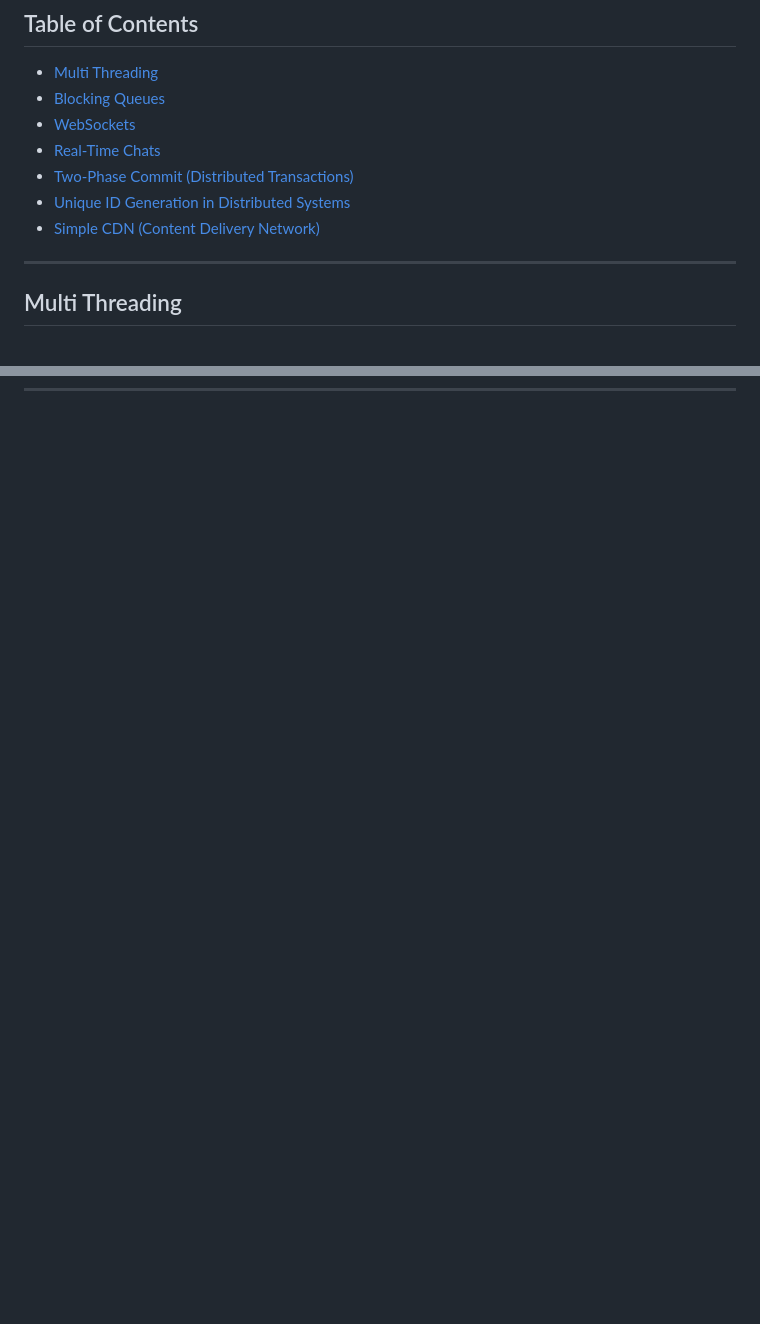
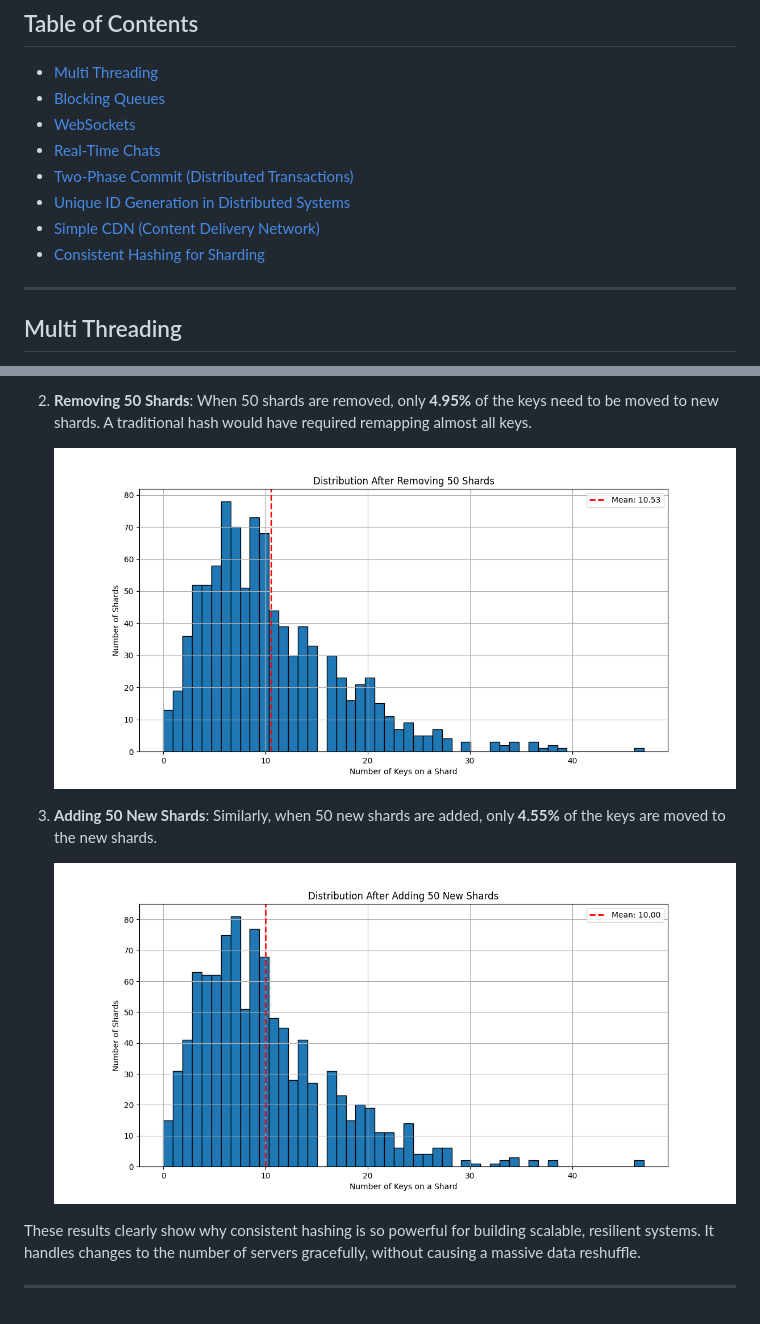
Before and after one commit to Gaurav-Pande/system-design-prototypes, a Markdown page: README.md, 2 parts joined by grey strips. GitHub-like rendering; pictures changed too: ConsistentHashing/images/distribution_after_adding_50_new_shards.png (added), ConsistentHashing/images/distribution_after_removing_50_shards.png (added); blank space fills up the shorter version.

Commit message:
consistent hashing

```diff
--- a/README.md
+++ b/README.md
@@ -12,6 +12,7 @@ A collection of fun, hands-on prototypes to learn and remember key system design
 - [Two-Phase Commit (Distributed Transactions)](#two-phase-commit-distributed-transactions)
 - [Unique ID Generation in Distributed Systems](#unique-id-generation-in-distributed-systems)
 - [Simple CDN (Content Delivery Network)](#simple-cdn-content-delivery-network)
+- [Consistent Hashing for Sharding](#consistent-hashing-for-sharding)
 
 ---
 
@@ -148,0 +202,11 @@ This simple prototype demonstrates the core idea behind real-world CDNs like Clo
+2.  **Removing 50 Shards**: When 50 shards are removed, only **4.95%** of the keys need to be moved to new shards. A traditional hash would have required remapping almost all keys.
+
+    ![Distribution After Removing Shards](ConsistentHashing/images/distribution_after_removing_50_shards.png)
+
+3.  **Adding 50 New Shards**: Similarly, when 50 new shards are added, only **4.55%** of the keys are moved to the new shards.
+
+    ![Distribution After Adding Shards](ConsistentHashing/images/distribution_after_adding_50_new_shards.png)
+
+These results clearly show why consistent hashing is so powerful for building scalable, resilient systems. It handles changes to the number of servers gracefully, without causing a massive data reshuffle.
+
+---
```
Also changed, not shown: other parts of README.md (+52 -0 lines), ConsistentHashing/images/initial_distribution_of_10000_keys_across_1000_shards.png (added), 2 other files.
